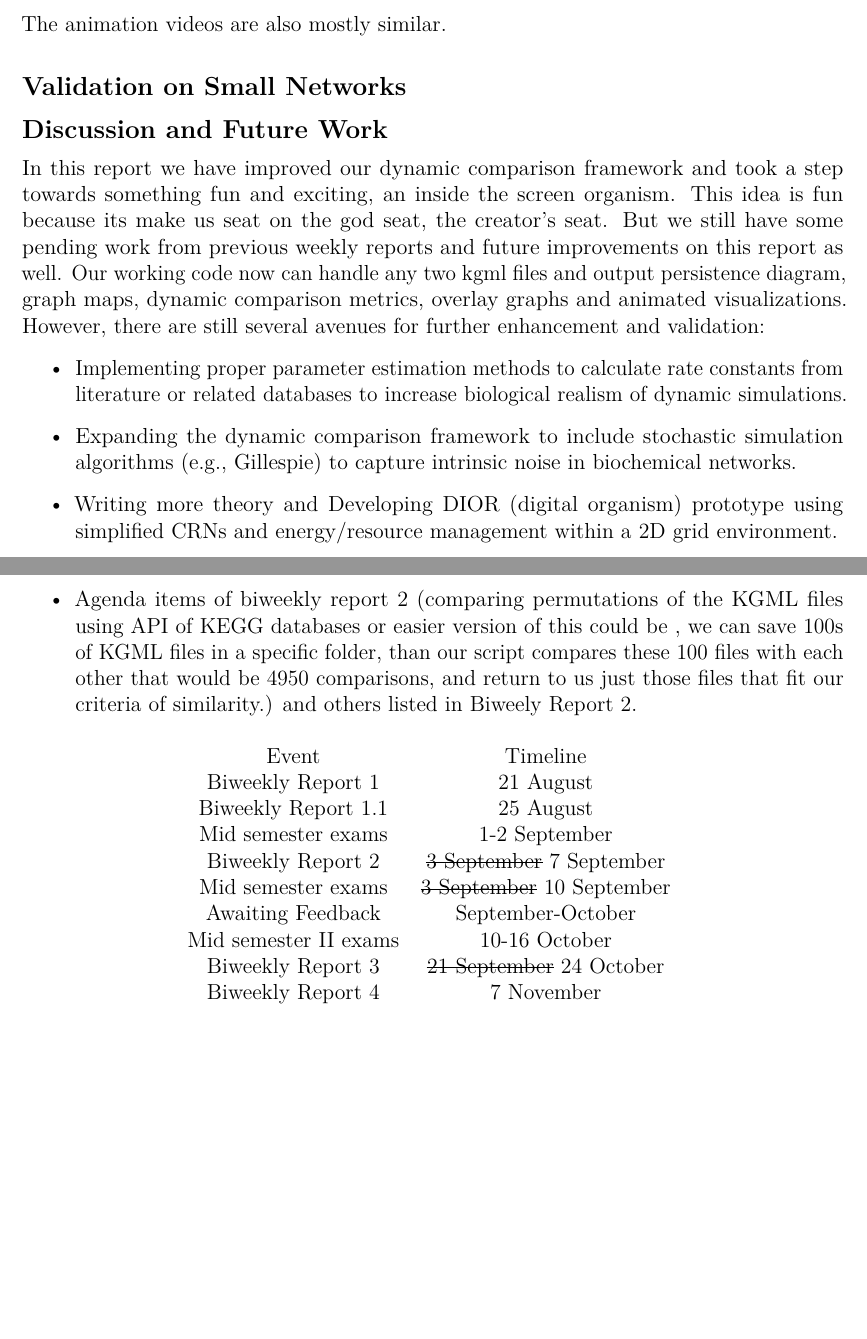
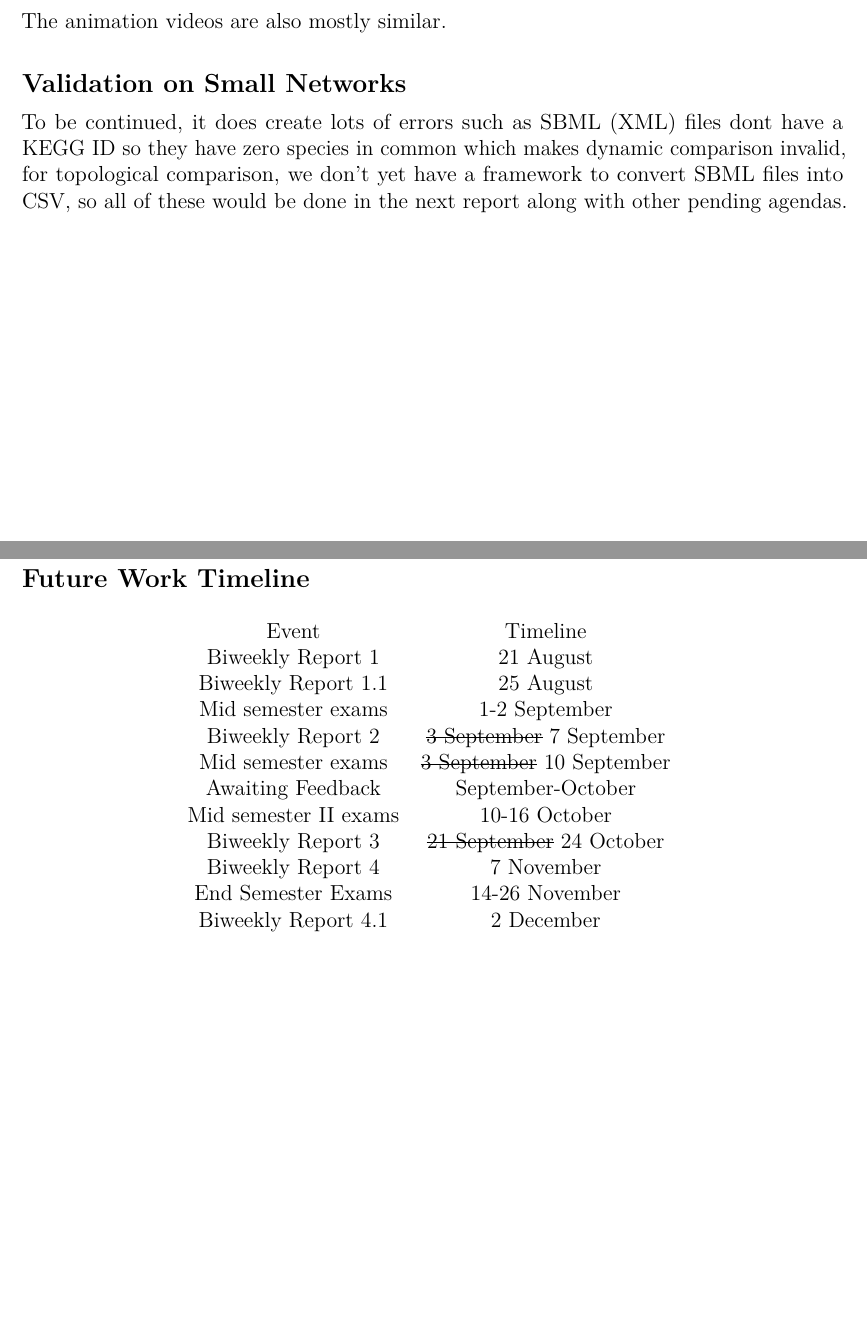
Before and after one commit to RaunakNarwal735/Persistent-Homology, a LaTeX document (report/rep.tex): two parts of pages 4 and 5 of 5, joined at a grey line, cut so that both start at the same text, the shorter picture padded with empty space. Compiled offline with pdfLaTeX.

Commit message:
commit on Sat 11/08/2025  1:22:59.64

```diff
--- a/report/rep.tex
+++ b/report/rep.tex
@@ -219,20 +219,9 @@ The left one is gillespie SSA and right one is ODE, both the dynamics are very s
 The animation videos are also mostly similar.
 
 \section*{Validation on Small Networks}
+To be continued, it does create lots of errors such as SBML (XML) files dont have a KEGG ID so they have zero species in common which makes dynamic comparison invalid, for topological comparison, we don't yet have a framework to convert SBML files into CSV, so all of these would be done in the next report along with other pending agendas.
+\section*{ Future Work Timeline}
 
-\section*{Discussion and Future Work}
-In this report we have improved our dynamic comparison framework and took a step towards something fun and exciting, an inside the screen organism. This idea is fun because its make us seat on the god seat, the creator's seat. But we still have some pending work from previous weekly reports and future improvements on this report as well.
-Our working code now can handle any two kgml files and output persistence diagram, graph maps, dynamic comparison metrics, overlay graphs and animated visualizations. However, there are still several avenues for further enhancement and validation:
-\begin{itemize}
-    \item Implementing proper parameter estimation methods to calculate rate constants from literature or related databases to increase biological realism of dynamic simulations.
-    \item Expanding the dynamic comparison framework to include stochastic simulation algorithms (e.g., Gillespie) to capture intrinsic noise in biochemical networks.
-    \item Writing more theory and Developing  DIOR (digital organism) prototype using simplified CRNs and energy/resource management within a 2D grid environment.
-    \item Agenda items of biweekly report 2 (comparing permutations
-    of the KGML files using API of KEGG databases or easier version of this
-    could be , we can save 100s of KGML files in a specific folder, than our script compares
-    these 100 files with each other that would be 4950 comparisons, and return to us just those
-    files that fit our criteria of similarity.) and others listed in Biweely Report 2.
-\end{itemize}
 \begin{table}[H]
     \centering
     \begin{tabular}{ccc}
@@ -246,7 +235,8 @@ Our working code now can handle any two kgml files and output persistence diagra
         Mid semester II exams &    10-16 October \\
         Biweekly Report 3 &  \sout{21 September} 24 October  \\
         Biweekly Report 4 & 7 November \\
-
+        End Semester Exams & 14-26 November \\
+        Biweekly Report 4.1 & 2 December \\
     \end{tabular}
     \label{tab:placeholder}
 \end{table}
```
Also changed, not shown: 4 other files.
